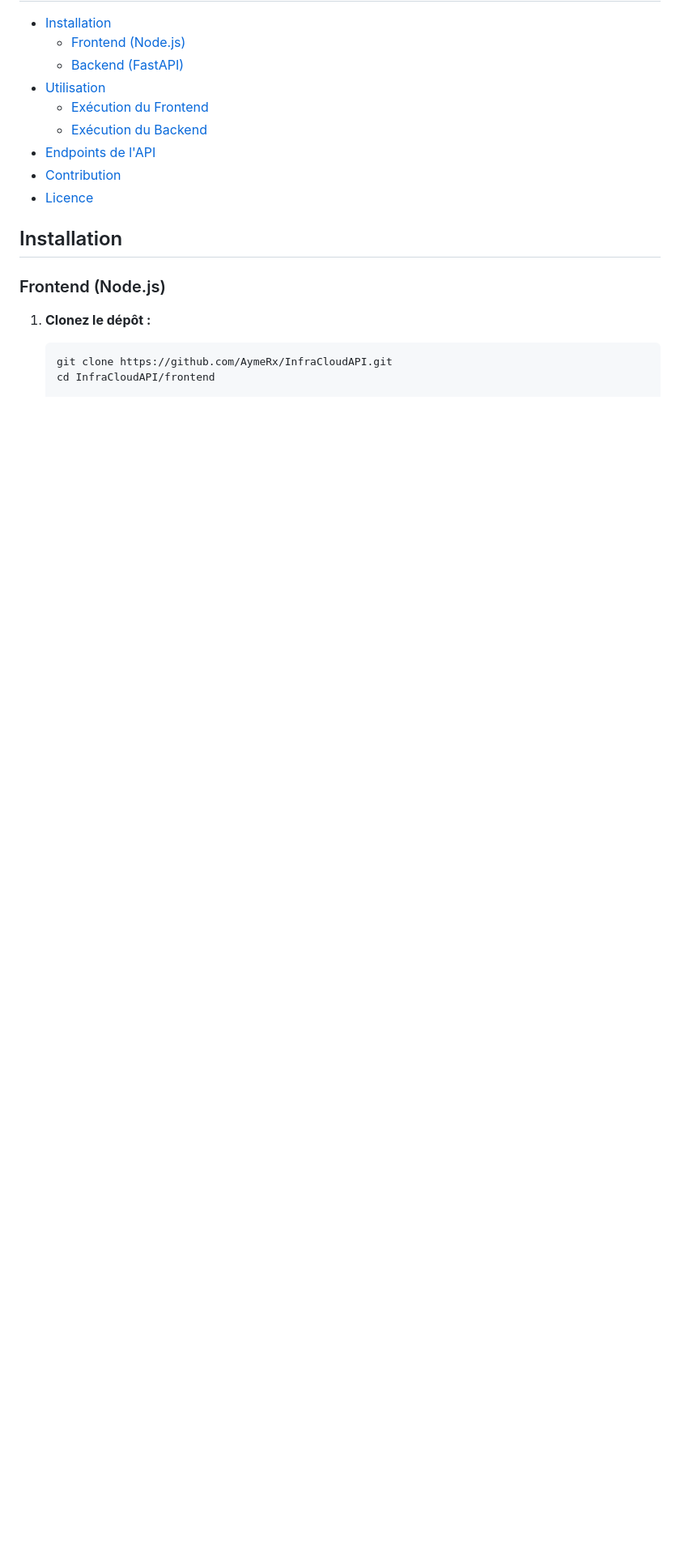
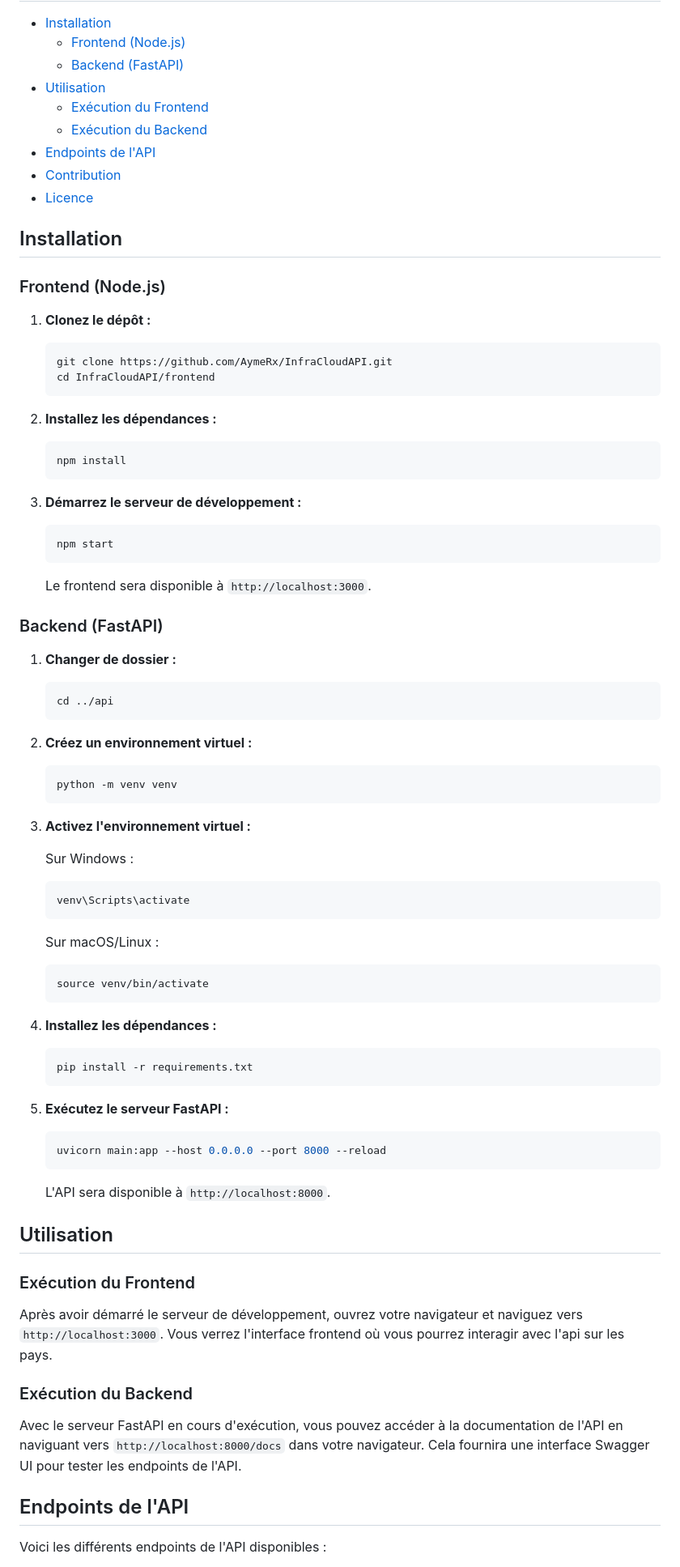
Before and after one commit to AyDev38/InfraCloudAPI, a Markdown page: README.md, the part around the change printed below. Shown: that part at 81% size. Drawn GitHub-style; blank space fills up the shorter version.

````diff
--- a/README.md
+++ b/README.md
@@ -23,3 +23,75 @@ Ce projet fournit une API d'information sur les pays, comprenant un frontend con
    ```bash
    git clone https://github.com/AymeRx/InfraCloudAPI.git
    cd InfraCloudAPI/frontend
+   ```
+
+2. **Installez les dépendances :**
+
+   ```bash
+   npm install
+   ```
+
+3. **Démarrez le serveur de développement :**
+
+   ```bash
+   npm start
+   ```
+
+   Le frontend sera disponible à `http://localhost:3000`.
+
+### Backend (FastAPI)
+
+1. **Changer de dossier :**
+
+   ```bash
+   cd ../api
+   ```
+
+2. **Créez un environnement virtuel :**
+
+   ```bash
+   python -m venv venv
+   ```
+
+3. **Activez l'environnement virtuel :**
+
+   Sur Windows :
+
+   ```bash
+   venv\Scripts\activate
+   ```
+
+   Sur macOS/Linux :
+
+   ```bash
+   source venv/bin/activate
+   ```
+
+4. **Installez les dépendances :**
+
+   ```bash
+   pip install -r requirements.txt
+   ```
+
+5. **Exécutez le serveur FastAPI :**
+
+   ```bash
+   uvicorn main:app --host 0.0.0.0 --port 8000 --reload
+   ```
+
+   L'API sera disponible à `http://localhost:8000`.
+
+## Utilisation
+
+### Exécution du Frontend
+
+Après avoir démarré le serveur de développement, ouvrez votre navigateur et naviguez vers `http://localhost:3000`. Vous verrez l'interface frontend où vous pourrez interagir avec l'api sur les pays.
+
+### Exécution du Backend
+
+Avec le serveur FastAPI en cours d'exécution, vous pouvez accéder à la documentation de l'API en naviguant vers `http://localhost:8000/docs` dans votre navigateur. Cela fournira une interface Swagger UI pour tester les endpoints de l'API.
+
+## Endpoints de l'API
+
+Voici les différents endpoints de l'API disponibles :
+
````
Also changed, not shown: other parts of README.md (+13 -1 lines), SchemaAPI.drawio.png (added).
